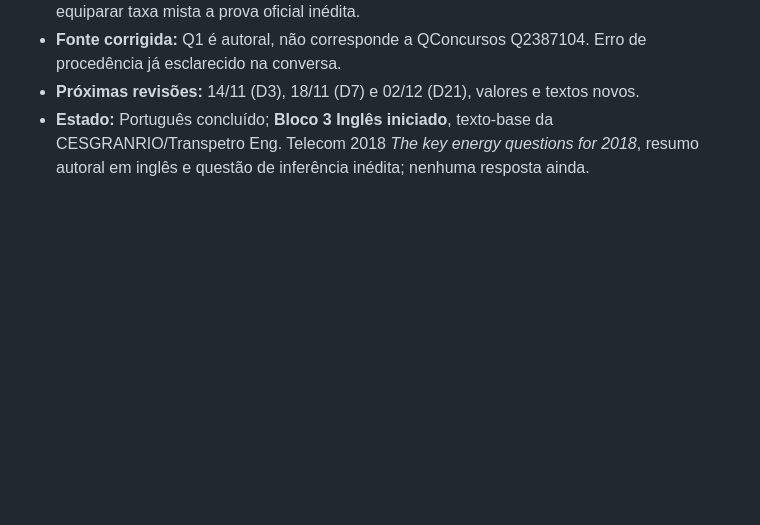
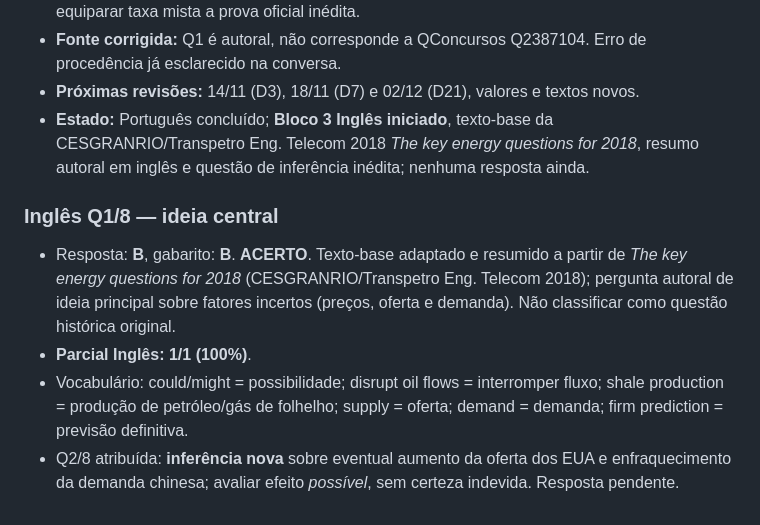
Before and after one commit to HyagoCordeiro/Concurso_Transp, a Markdown page: qti/RESULTADOS_DIA_2026-11-11.md, the part around the change. Drawn GitHub-style; blank space fills up the shorter version.

Commit message:
Atualiza Inglês 1/8 e prepara inferência sobre oferta e demanda

```diff
--- a/qti/RESULTADOS_DIA_2026-11-11.md
+++ b/qti/RESULTADOS_DIA_2026-11-11.md
@@ -84,3 +84,11 @@ Iniciado após a correção de H_LOS; respostas pendentes. Priorizar regência,
 - **Fonte corrigida:** Q1 é autoral, não corresponde a QConcursos Q2387104. Erro de procedência já esclarecido na conversa.
 - **Próximas revisões:** 14/11 (D3), 18/11 (D7) e 02/12 (D21), valores e textos novos.
 - **Estado:** Português concluído; **Bloco 3 Inglês iniciado**, texto-base da CESGRANRIO/Transpetro Eng. Telecom 2018 *The key energy questions for 2018*, resumo autoral em inglês e questão de inferência inédita; nenhuma resposta ainda.
+
+
+### Inglês Q1/8 — ideia central
+
+- Resposta: **B**, gabarito: **B**. **ACERTO**. Texto-base adaptado e resumido a partir de *The key energy questions for 2018* (CESGRANRIO/Transpetro Eng. Telecom 2018); pergunta autoral de ideia principal sobre fatores incertos (preços, oferta e demanda). Não classificar como questão histórica original.
+- **Parcial Inglês: 1/1 (100%)**.
+- Vocabulário: could/might = possibilidade; disrupt oil flows = interromper fluxo; shale production = produção de petróleo/gás de folhelho; supply = oferta; demand = demanda; firm prediction = previsão definitiva.
+- Q2/8 atribuída: **inferência nova** sobre eventual aumento da oferta dos EUA e enfraquecimento da demanda chinesa; avaliar efeito *possível*, sem certeza indevida. Resposta pendente.
```
